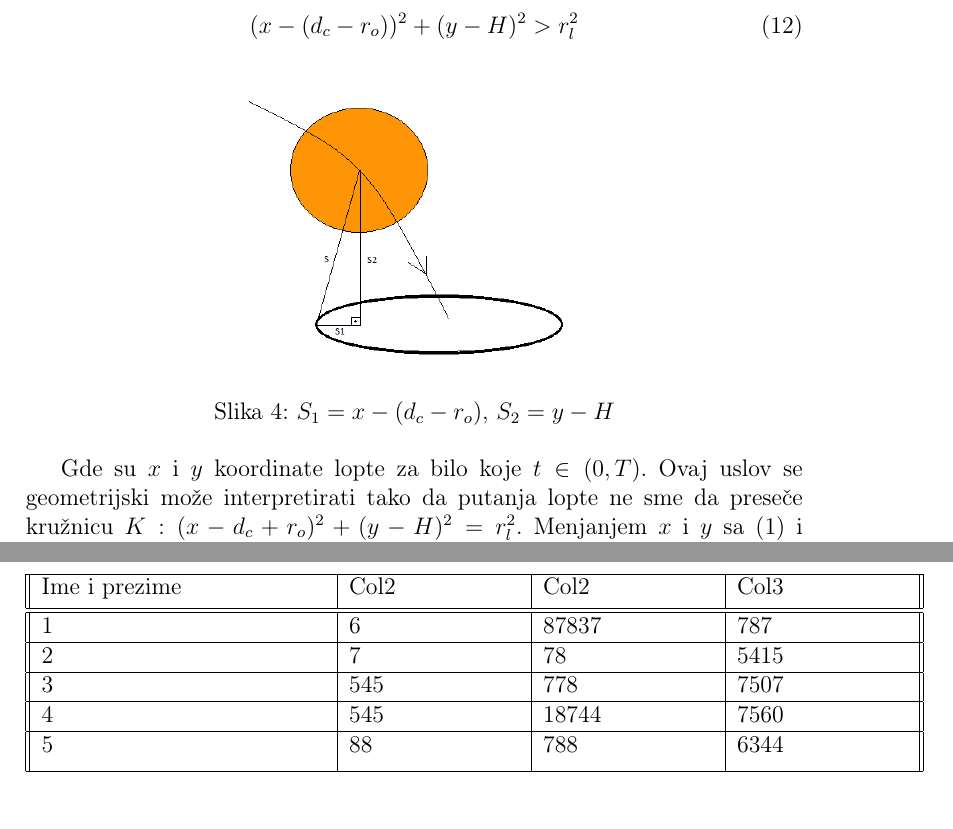
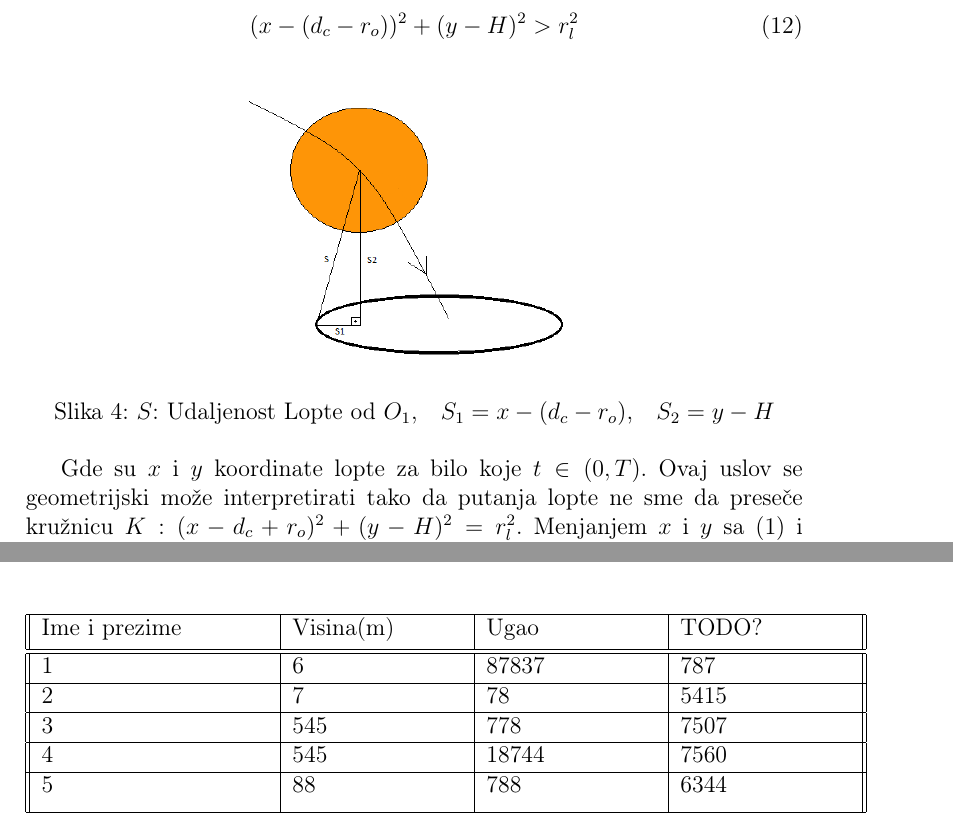
Before and after one commit to Matija8/Slobodna-bacanja-Latex-, a LaTeX document (Slobodna Bacanja.tex): two parts of pages 10 and 14 of 14 before the commit and two parts of pages 10 and 15 of 15 after it, joined at a grey line, cut so that both start at the same text. Compiled offline with pdfLaTeX.

Commit message:
Sredjene neke stvari

```diff
--- a/Slobodna Bacanja.tex
+++ b/Slobodna Bacanja.tex
@@ -18,6 +18,7 @@
 \hypersetup{colorlinks,citecolor=green,filecolor=green,linkcolor=blue,urlcolor=blue}
 \usepackage{graphicx}
 \graphicspath{ {./slike/} }
+\usepackage{float}
 
 \begin{document}
 
@@ -334,8 +335,7 @@ Udaljenost centra lopte od $O_1$ mora biti veće od poluprečnika lopte u svakom
 \begin{figure}[h]
 \hspace*{3cm}
 \includegraphics[scale=0.4]{pic4}
-\caption{%Razdaljina izmedju lopte i obruča:
-$S_1 = x - (d_c - r_o)$, $S_2 = y-H$}
+\caption{$S$: Udaljenost Lopte od $O_1$,\quad $S_1 = x - (d_c - r_o)$,\quad $S_2 = y-H$}
 \end{figure}
 
 
@@ -441,10 +447,10 @@ Vremenska složenost ovog rešenja je na taj način $O(n \cdot m \cdot l)$ gde j
 \section{Tabela: Dallas Mavericks}
 
-\begin{table}
+\begin{table}[h]
 \begin{center}
- \begin{tabular}{||p{5cm}|p{3cm}|p{3cm}|p{3cm}||}
+ \begin{tabular}{||p{4cm}|p{3cm}|p{3cm}|p{3cm}||}
  \hline
- Ime i prezime & Col2 & Col2 & Col3 \\ [0.5ex]
+ Ime i prezime & Visina(m) & Ugao & TODO? \\ [0.5ex]
  \hline\hline
  1 & 6 & 87837 & 787 \\
  \hline
```
Also changed, not shown: Slobodna Bacanja.tex (8 more changed lines).
